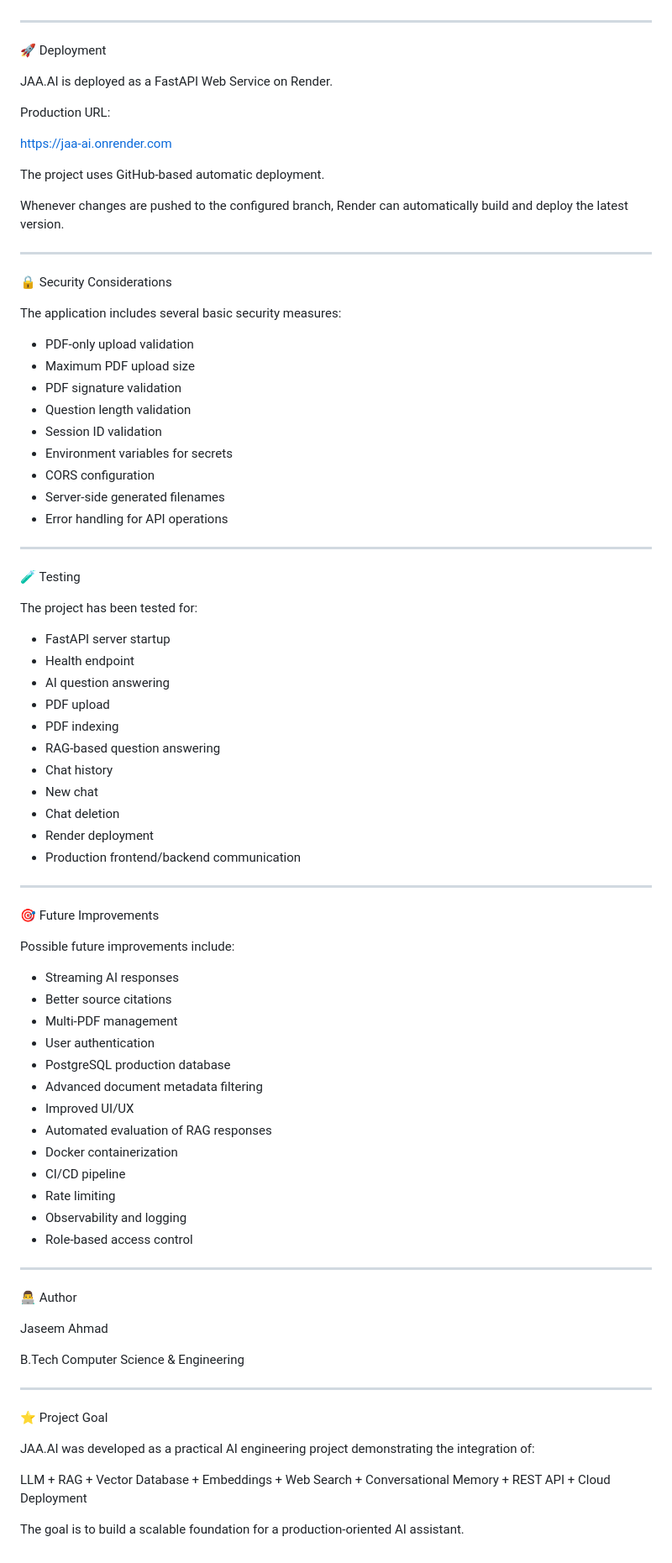
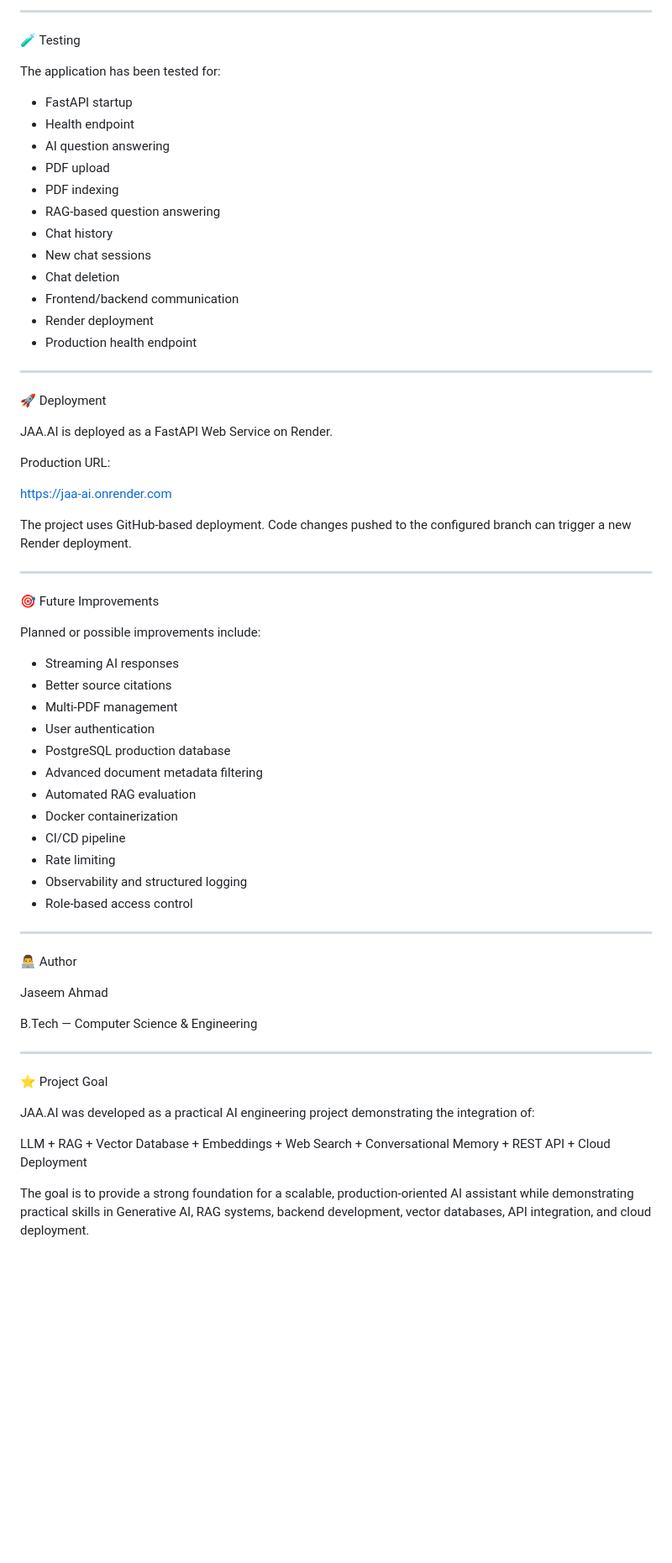
Before and after one commit to Jaseem-codes/JAA.AI, a Markdown page: README.md, the part around one of its changes. Shown at 84% size. Drawn GitHub-style; blank space fills up the shorter version.

```diff
--- a/README.md
+++ b/README.md
@@ -305,3 +325,21 @@ JAA.AI uses this ID to maintain conversation history and allows users to:
+---
+
+🧪 Testing
+
+The application has been tested for:
+
+- FastAPI startup
+- Health endpoint
+- AI question answering
+- PDF upload
+- PDF indexing
+- RAG-based question answering
+- Chat history
+- New chat sessions
+- Chat deletion
+- Frontend/backend communication
+- Render deployment
+- Production health endpoint
 
 ---
 
@@ -313,49 +351,13 @@ Production URL:
 
 https://jaa-ai.onrender.com
 
-The project uses GitHub-based automatic deployment.
-
-Whenever changes are pushed to the configured branch, Render can automatically build and deploy the latest version.
-
----
-
-🔒 Security Considerations
-
-The application includes several basic security measures:
-
-- PDF-only upload validation
-- Maximum PDF upload size
-- PDF signature validation
-- Question length validation
-- Session ID validation
-- Environment variables for secrets
-- CORS configuration
-- Server-side generated filenames
-- Error handling for API operations
-
----
-
-🧪 Testing
-
-The project has been tested for:
-
-- FastAPI server startup
-- Health endpoint
-- AI question answering
-- PDF upload
-- PDF indexing
-- RAG-based question answering
-- Chat history
-- New chat
-- Chat deletion
-- Render deployment
-- Production frontend/backend communication
+The project uses GitHub-based deployment. Code changes pushed to the configured branch can trigger a new Render deployment.
 
 ---
 
 🎯 Future Improvements
 
-Possible future improvements include:
+Planned or possible improvements include:
 
 - Streaming AI responses
 - Better source citations
@@ -363,12 +365,11 @@ Possible future improvements include:
 - User authentication
 - PostgreSQL production database
 - Advanced document metadata filtering
-- Improved UI/UX
-- Automated evaluation of RAG responses
+- Automated RAG evaluation
 - Docker containerization
 - CI/CD pipeline
 - Rate limiting
-- Observability and logging
+- Observability and structured logging
 - Role-based access control
 
 ---
@@ -377,7 +378,7 @@ Possible future improvements include:
 
 Jaseem Ahmad
 
-B.Tech Computer Science & Engineering
+B.Tech — Computer Science & Engineering
 
 ---
 
@@ -401,4 +402,4 @@ REST API
 +
 Cloud Deployment
 
-The goal is to build a scalable foundation for a production-oriented AI assistant.
+The goal is to provide a strong foundation for a scalable, production-oriented AI assistant while demonstrating practical skills in Generative AI, RAG systems, backend development, vector databases, API integration, and cloud deployment.
```
Also changed, not shown: other parts of README.md (+111 -91 lines).
